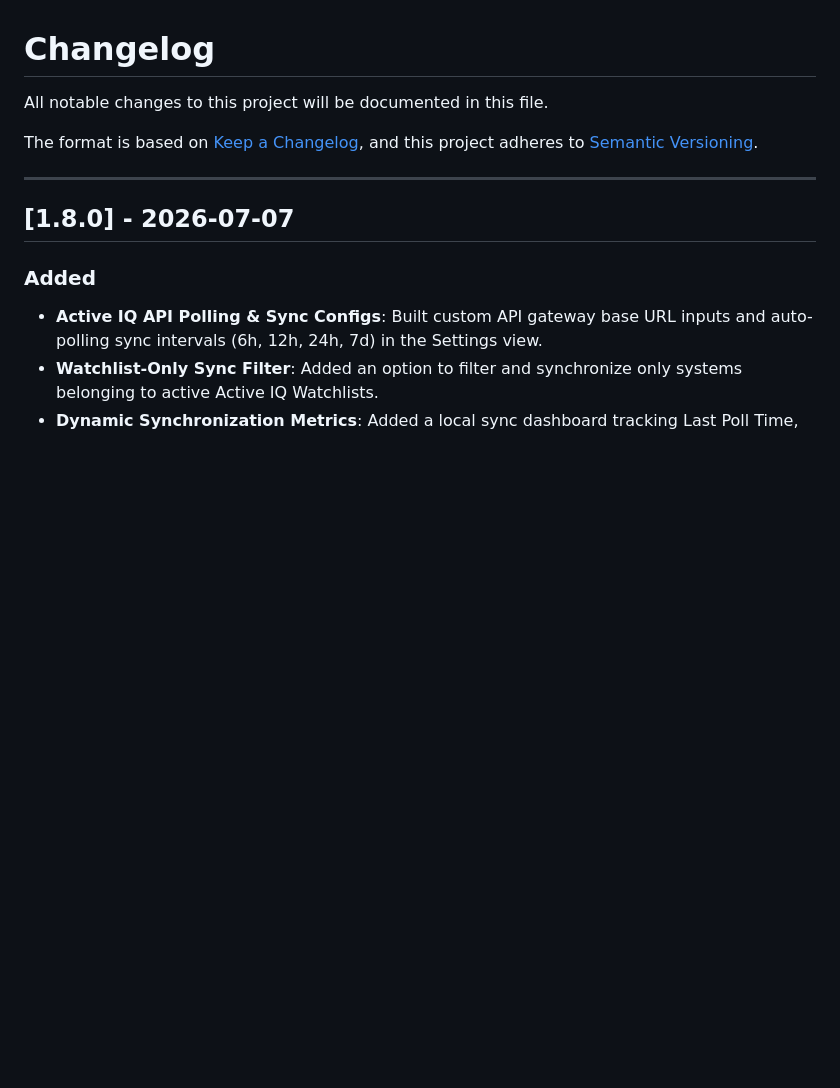
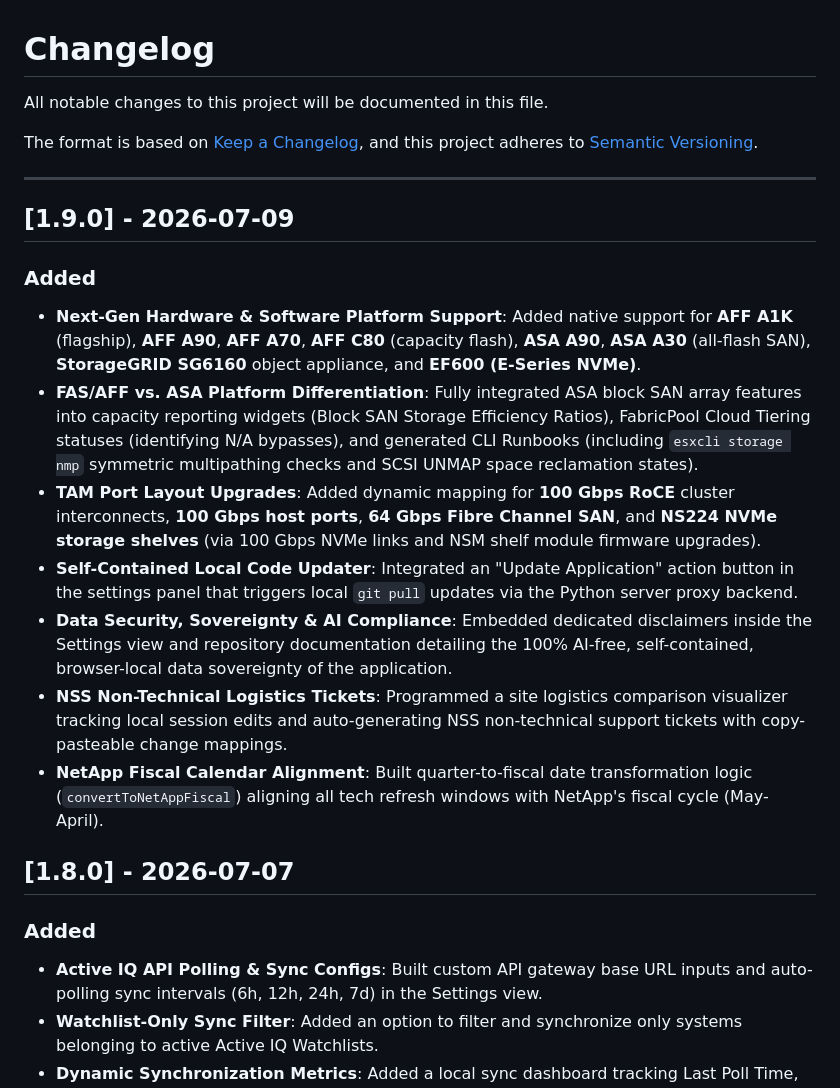
Before and after one commit to ebeauzec/AIQscraper, a Markdown page: CHANGELOG.md, the part around the change. GitHub-like rendering; blank space fills up the shorter version.

Commit message:
Update CHANGELOG.md with release notes for version 1.9.0

```diff
--- a/CHANGELOG.md
+++ b/CHANGELOG.md
@@ -6,6 +6,17 @@ The format is based on [Keep a Changelog](https://keepachangelog.com/en/1.0.0/),
 and this project adheres to [Semantic Versioning](https://semver.org/spec/v2.0.0.html).
 
 ---
+
+## [1.9.0] - 2026-07-09
+
+### Added
+*   **Next-Gen Hardware & Software Platform Support**: Added native support for **AFF A1K** (flagship), **AFF A90**, **AFF A70**, **AFF C80** (capacity flash), **ASA A90**, **ASA A30** (all-flash SAN), **StorageGRID SG6160** object appliance, and **EF600 (E-Series NVMe)**.
+*   **FAS/AFF vs. ASA Platform Differentiation**: Fully integrated ASA block SAN array features into capacity reporting widgets (Block SAN Storage Efficiency Ratios), FabricPool Cloud Tiering statuses (identifying N/A bypasses), and generated CLI Runbooks (including `esxcli storage nmp` symmetric multipathing checks and SCSI UNMAP space reclamation states).
+*   **TAM Port Layout Upgrades**: Added dynamic mapping for **100 Gbps RoCE** cluster interconnects, **100 Gbps host ports**, **64 Gbps Fibre Channel SAN**, and **NS224 NVMe storage shelves** (via 100 Gbps NVMe links and NSM shelf module firmware upgrades).
+*   **Self-Contained Local Code Updater**: Integrated an "Update Application" action button in the settings panel that triggers local `git pull` updates via the Python server proxy backend.
+*   **Data Security, Sovereignty & AI Compliance**: Embedded dedicated disclaimers inside the Settings view and repository documentation detailing the 100% AI-free, self-contained, browser-local data sovereignty of the application.
+*   **NSS Non-Technical Logistics Tickets**: Programmed a site logistics comparison visualizer tracking local session edits and auto-generating NSS non-technical support tickets with copy-pasteable change mappings.
+*   **NetApp Fiscal Calendar Alignment**: Built quarter-to-fiscal date transformation logic (`convertToNetAppFiscal`) aligning all tech refresh windows with NetApp's fiscal cycle (May-April).
 
 ## [1.8.0] - 2026-07-07
 
```
